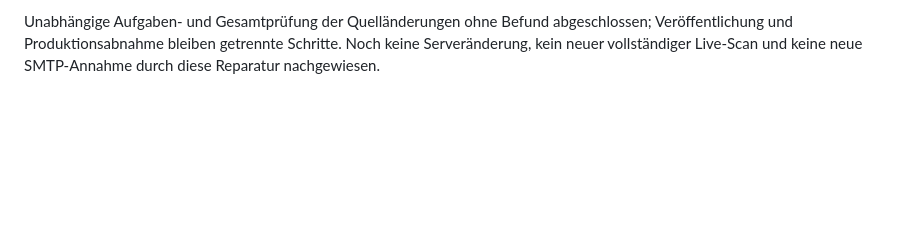
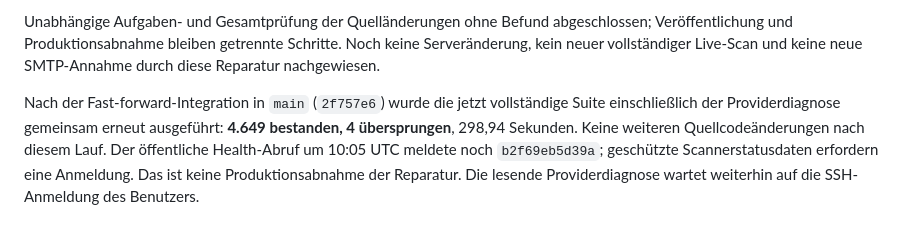
Before and after one commit to xantharu123-png/AlphaStation, a Markdown page: docs/SCANNER_LIVE_RECOVERY_2026-09-10.md, the part around the change. Drawn GitHub-style; blank space fills up the shorter version.

Commit message:
docs: record final integrated scanner regression

```diff
--- a/docs/SCANNER_LIVE_RECOVERY_2026-09-10.md
+++ b/docs/SCANNER_LIVE_RECOVERY_2026-09-10.md
@@ -105,3 +105,11 @@ Unabhängige Aufgaben- und Gesamtprüfung der Quelländerungen ohne Befund
 abgeschlossen; Veröffentlichung und Produktionsabnahme bleiben getrennte Schritte.
 Noch keine Serveränderung, kein neuer vollständiger
 Live-Scan und keine neue SMTP-Annahme durch diese Reparatur nachgewiesen.
+
+Nach der Fast-forward-Integration in `main` (`2f757e6`) wurde die jetzt vollständige
+Suite einschließlich der Providerdiagnose gemeinsam erneut ausgeführt:
+**4.649 bestanden, 4 übersprungen**, 298,94 Sekunden. Keine weiteren
+Quellcodeänderungen nach diesem Lauf. Der öffentliche Health-Abruf um 10:05 UTC
+meldete noch `b2f69eb5d39a`; geschützte Scannerstatusdaten erfordern eine Anmeldung.
+Das ist keine Produktionsabnahme der Reparatur. Die lesende Providerdiagnose
+wartet weiterhin auf die SSH-Anmeldung des Benutzers.
```
Also changed, not shown: 1 other file.
